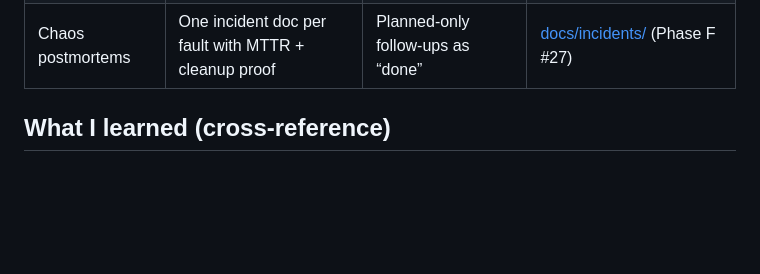
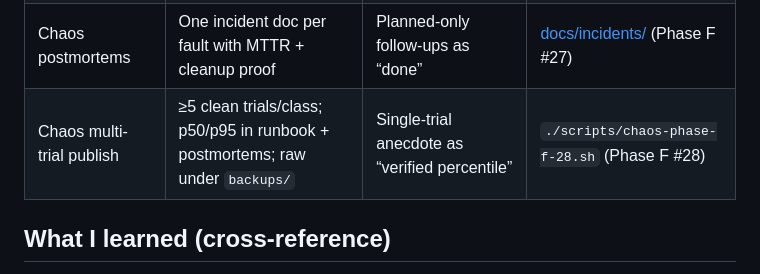
Before and after one commit to G1DO/raft-kv, a Markdown page: docs/design.md, the part around the change. GitHub-like rendering; blank space fills up the shorter version.

Commit message:
docs(design): note Phase F #28 multi-trial chaos publish in design table

```diff
--- a/docs/design.md
+++ b/docs/design.md
@@ -312,6 +312,7 @@ These are real and deliberate. Listed here so reviewers don't have to find them
 | Chaos packet-loss experiment | Bounded loss on leader↔followers; quorum stays; latency + leader-change logged | 100% loss (that is partition) | `./scripts/chaos-inject-packet-loss.sh` (Phase F #25) |
 | Chaos clock-skew experiment | Bounded `TimeChaos` on one non-leader; auto-rollback; observe availability | Permanent skew / skew leader first | `./scripts/chaos-inject-clock-skew.sh` (Phase F #26) |
 | Chaos postmortems | One incident doc per fault with MTTR + cleanup proof | Planned-only follow-ups as “done” | [docs/incidents/](incidents/) (Phase F #27) |
+| Chaos multi-trial publish | ≥5 clean trials/class; p50/p95 in runbook + postmortems; raw under `backups/` | Single-trial anecdote as “verified percentile” | `./scripts/chaos-phase-f-28.sh` (Phase F #28) |
 
 ## What I learned (cross-reference)
 
```
